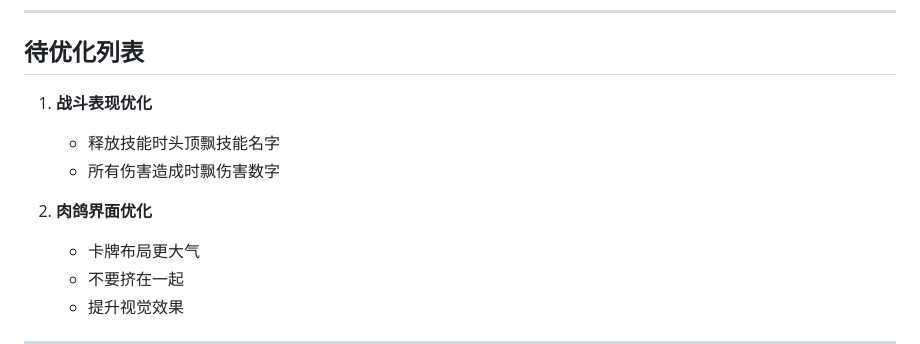
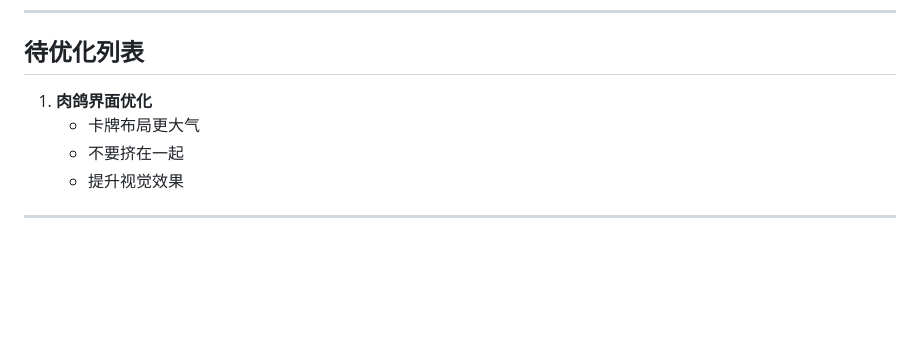
Before and after one commit to AnswerHom/MiniGame003, a Markdown page: MiniGame003.md, the part around the change. Drawn GitHub-style; blank space fills up the shorter version.

Commit message:
Planner: 战斗表现优化已创建需求，从待优化列表移除

```diff
--- a/MiniGame003.md
+++ b/MiniGame003.md
@@ -173,11 +173,7 @@
 
 ## 待优化列表
 
-1. **战斗表现优化**
-   - 释放技能时头顶飘技能名字
-   - 所有伤害造成时飘伤害数字
-
-2. **肉鸽界面优化**
+1. **肉鸽界面优化**
    - 卡牌布局更大气
    - 不要挤在一起
    - 提升视觉效果
```
